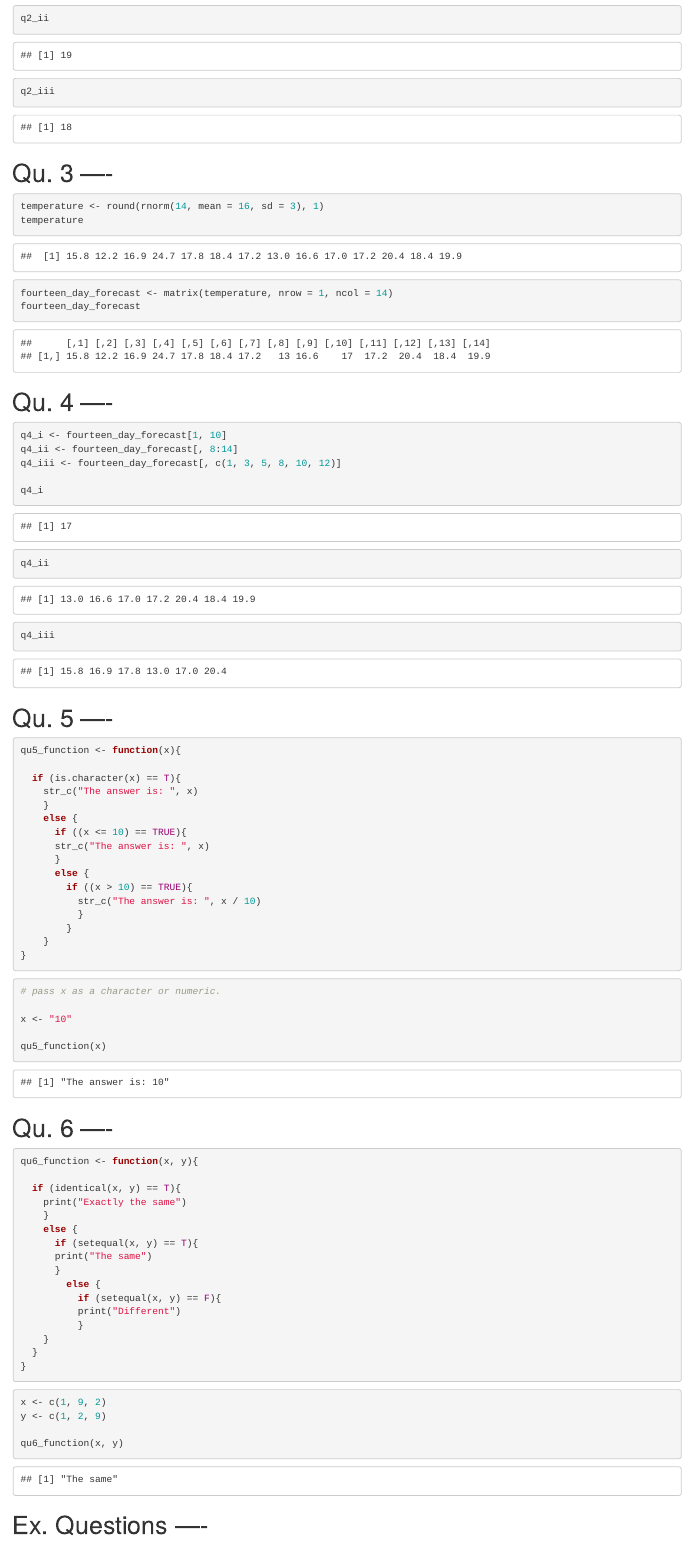
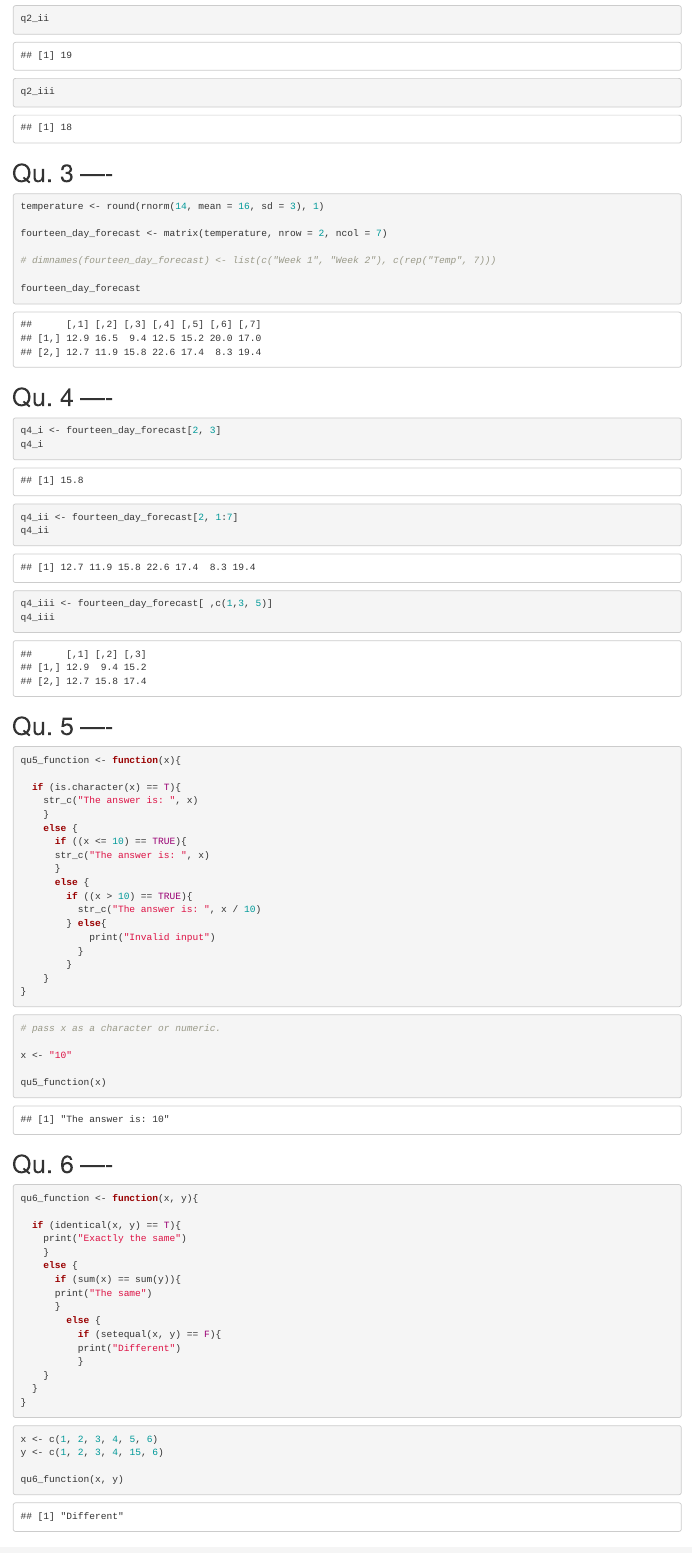
Before and after one commit to Hoodd82/codeclan_homework_DerekHoodless, an R Markdown document (week_02/week_02_day_03_homework/week_02_day_03_homework.Rmd): the page in a window 1100 px wide, from 740 px down. Rendered offline with R 4.5, knitr and Pandoc, with nearby package versions; code that draws random numbers runs with fixed seeds of ours.

Commit message:
week_02_day_03_homework_rev_02

````diff
--- a/week_02/week_02_day_03_homework/week_02_day_03_homework.Rmd
+++ b/week_02/week_02_day_03_homework/week_02_day_03_homework.Rmd
@@ -34,23 +34,24 @@ q2_iii
 
 ```{r}
 temperature <- round(rnorm(14, mean = 16, sd = 3), 1)
-temperature
-```
 
-```{r}
-fourteen_day_forecast <- matrix(temperature, nrow = 1, ncol = 14)
+fourteen_day_forecast <- matrix(temperature, nrow = 2, ncol = 7)
+
+# dimnames(fourteen_day_forecast) <- list(c("Week 1", "Week 2"), c(rep("Temp", 7)))
+
 fourteen_day_forecast
 ```
 
 # Qu. 4 ----
 
 ```{r}
-q4_i <- fourteen_day_forecast[1, 10]
-q4_ii <- fourteen_day_forecast[, 8:14]
-q4_iii <- fourteen_day_forecast[, c(1, 3, 5, 8, 10, 12)]
+q4_i <- fourteen_day_forecast[2, 3]
+q4_i
 
-q4_i
+q4_ii <- fourteen_day_forecast[2, 1:7]
 q4_ii
+
+q4_iii <- fourteen_day_forecast[ ,c(1,3, 5)]
 q4_iii
 ```
 
@@ -69,6 +70,8 @@ qu5_function <- function(x){
       else {
         if ((x > 10) == TRUE){
           str_c("The answer is: ", x / 10)
+        } else{
+            print("Invalid input")
           }
         }
     }
@@ -92,7 +95,7 @@ qu6_function <- function(x, y){
     print("Exactly the same")
     }
     else {
-      if (setequal(x, y) == T){
+      if (sum(x) == sum(y)){
       print("The same")
       }
         else {
@@ -105,8 +108,8 @@ qu6_function <- function(x, y){
 ```
 
 ```{r}
-x <- c(1, 9, 2)
-y <- c(1, 2, 9)
+x <- c(1, 2, 3, 4, 5, 6)
+y <- c(1, 2, 3, 4, 15, 6)
 
 qu6_function(x, y)
 ```
````
Also changed, not shown: week_02/week_02_day_03_homework/week_02_day_03_homework.nb.html.
